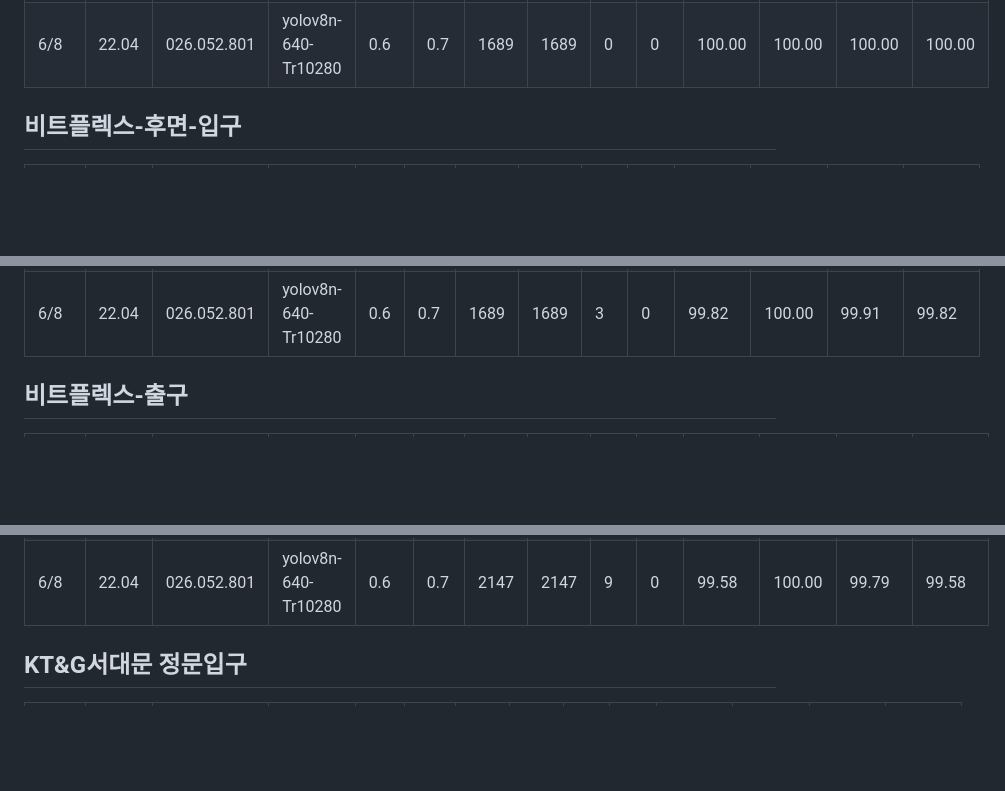
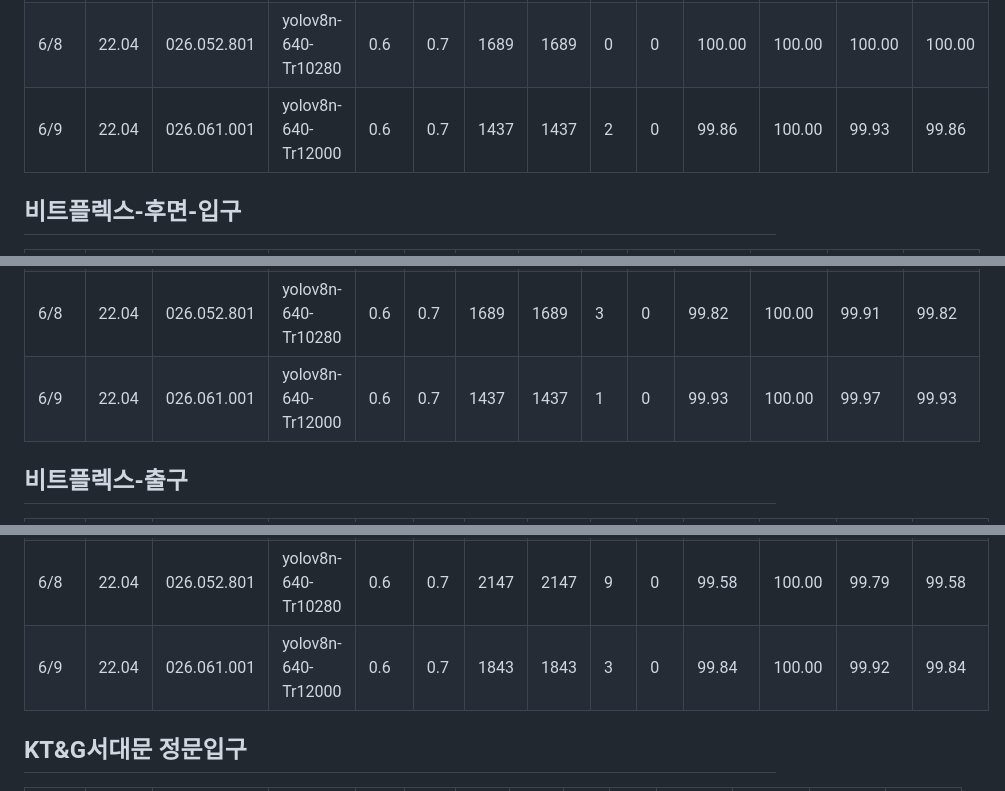
Before and after one commit to YongGeun-Choi0210/kavix-reports, a Markdown page: data.md, 3 parts joined by grey strips. GitHub-like rendering; blank space fills up the shorter version.

Commit message:
2026-06-09 데이터 추가

```diff
--- a/data.md
+++ b/data.md
@@ -19,6 +19,7 @@
 | 6/6 | 22.04 | 026.052.801 | yolov8n-640-Tr10280 | 0.6 | 0.7 | 2856 | 2856 | 2 | 0 | 99.93 | 100.00 | 99.96 | 99.93 |
 | 6/7 | 22.04 | 026.052.801 | yolov8n-640-Tr10280 | 0.6 | 0.7 | 2797 | 2797 | 0 | 0 | 100.00 | 100.00 | 100.00 | 100.00 |
 | 6/8 | 22.04 | 026.052.801 | yolov8n-640-Tr10280 | 0.6 | 0.7 | 1689 | 1689 | 0 | 0 | 100.00 | 100.00 | 100.00 | 100.00 |
+| 6/9 | 22.04 | 026.061.001 | yolov8n-640-Tr12000 | 0.6 | 0.7 | 1437 | 1437 | 2 | 0 | 99.86 | 100.00 | 99.93 | 99.86 |
 
 ## 비트플렉스-후면-입구
 | 일시 | OS | S/W | Model | 임계값 | IoU | GT | TP | FP | FN | P | R | F1 | A |
@@ -40,6 +41,7 @@
 | 6/6 | 22.04 | 026.052.801 | yolov8n-640-Tr10280 | 0.6 | 0.7 | 2856 | 2856 | 3 | 0 | 99.90 | 100.00 | 99.95 | 99.90 |
 | 6/7 | 22.04 | 026.052.801 | yolov8n-640-Tr10280 | 0.6 | 0.7 | 2797 | 2797 | 1 | 0 | 99.96 | 100.00 | 99.98 | 99.96 |
 | 6/8 | 22.04 | 026.052.801 | yolov8n-640-Tr10280 | 0.6 | 0.7 | 1689 | 1689 | 3 | 0 | 99.82 | 100.00 | 99.91 | 99.82 |
+| 6/9 | 22.04 | 026.061.001 | yolov8n-640-Tr12000 | 0.6 | 0.7 | 1437 | 1437 | 1 | 0 | 99.93 | 100.00 | 99.97 | 99.93 |
 
 
 ## 비트플렉스-출구
@@ -62,6 +64,7 @@
 | 6/6 | 22.04 | 026.052.801 | yolov8n-640-Tr10280 | 0.6 | 0.7 | 3718 | 3716 | 10 | 2 | 99.73 | 99.95 | 99.84 | 99.68 |
 | 6/7 | 22.04 | 026.052.801 | yolov8n-640-Tr10280 | 0.6 | 0.7 | 3669 | 3668 | 3 | 1 | 99.92 | 99.97 | 99.95 | 99.89 |
 | 6/8 | 22.04 | 026.052.801 | yolov8n-640-Tr10280 | 0.6 | 0.7 | 2147 | 2147 | 9 | 0 | 99.58 | 100.00 | 99.79 | 99.58 |
+| 6/9 | 22.04 | 026.061.001 | yolov8n-640-Tr12000 | 0.6 | 0.7 | 1843 | 1843 | 3 | 0 | 99.84 | 100.00 | 99.92 | 99.84 |
 
 ## KT&G서대문 정문입구
 | 일시 | OS | S/W | Model | 임계값 | IoU | GT | TP | FP | FN | P | R | F1 | A |
```
Also changed, not shown: other parts of data.md (+1 -0 lines).
